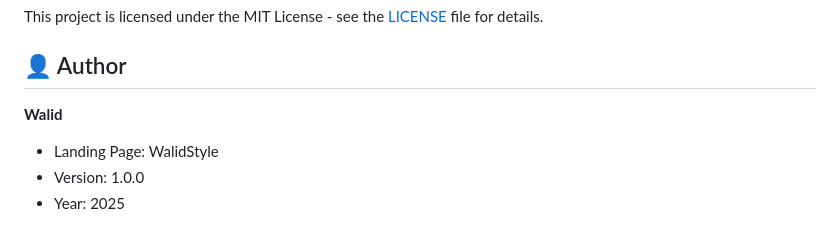
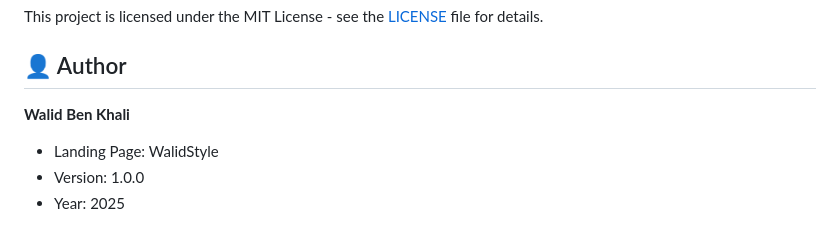
Before and after one commit to Walidbenkhali/WalidStyle---Premium-Fashion-E-Commerce-Landing-Page, a Markdown page: README.md, the part around the change. Rendered like a GitHub page.

```diff
--- a/README.md
+++ b/README.md
@@ -160,7 +160,7 @@ This project is licensed under the MIT License - see the [LICENSE](LICENSE) file
 
 ## 👤 Author
 
-**Walid**
+**Walid Ben Khali**
 - Landing Page: WalidStyle
 - Version: 1.0.0
 - Year: 2025
```
